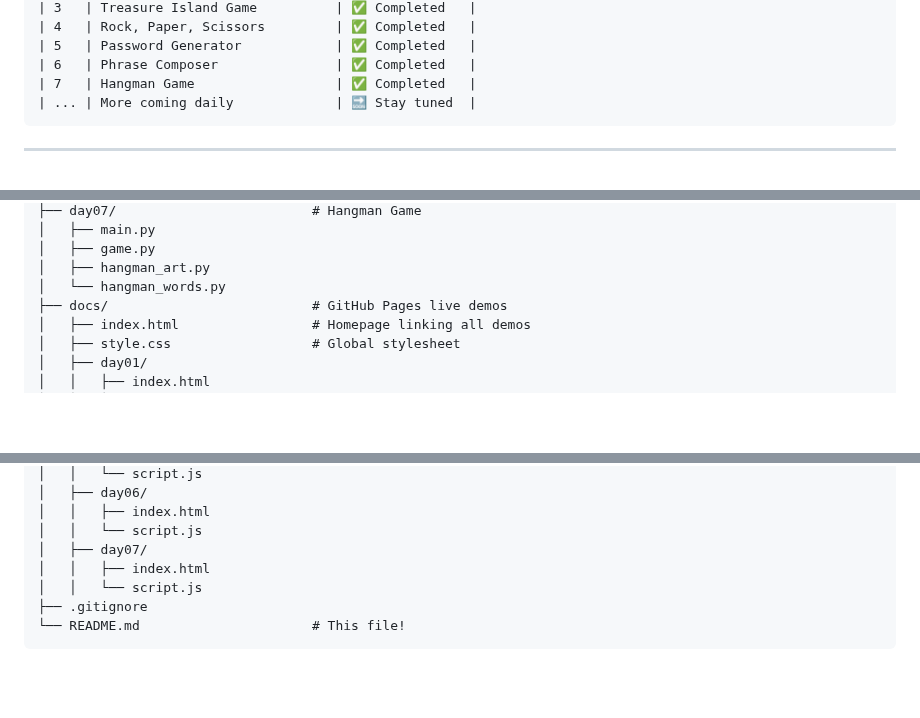
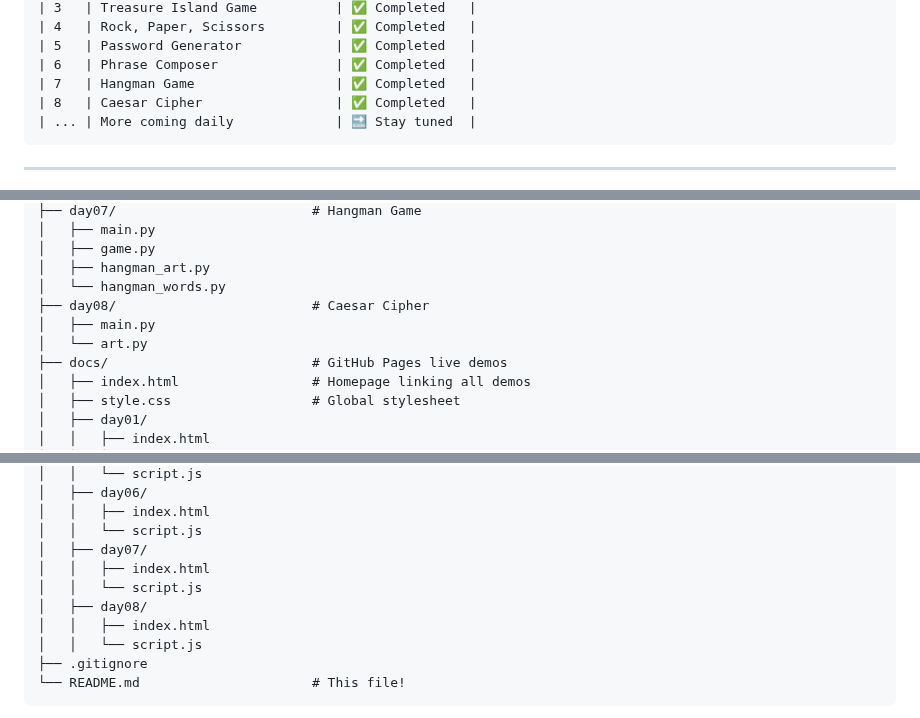
Before and after one commit to KendallCW/100-days-of-code-python-bootcamp, a Markdown page: README.md, 3 parts joined by grey strips. Rendered like a GitHub page; folded sections open; blank space fills up the shorter version.

```diff
--- a/README.md
+++ b/README.md
@@ -26,6 +26,7 @@ Each day contains:
 | 5   | Password Generator            | ✅ Completed   |
 | 6   | Phrase Composer               | ✅ Completed   |
 | 7   | Hangman Game                  | ✅ Completed   |
+| 8   | Caesar Cipher                 | ✅ Completed   |
 | ... | More coming daily             | 🔜 Stay tuned  |
 </pre>
 
@@ -59,6 +60,9 @@ Each day contains:
 │   ├── game.py
 │   ├── hangman_art.py
 │   └── hangman_words.py
+├── day08/                         # Caesar Cipher
+│   ├── main.py
+│   └── art.py
 ├── docs/                          # GitHub Pages live demos
 │   ├── index.html                 # Homepage linking all demos
 │   ├── style.css                  # Global stylesheet
@@ -81,6 +85,9 @@ Each day contains:
 │   │   ├── index.html
 │   │   └── script.js
 │   ├── day07/
+│   │   ├── index.html
+│   │   └── script.js
+│   ├── day08/
 │   │   ├── index.html
 │   │   └── script.js
 ├── .gitignore
```
